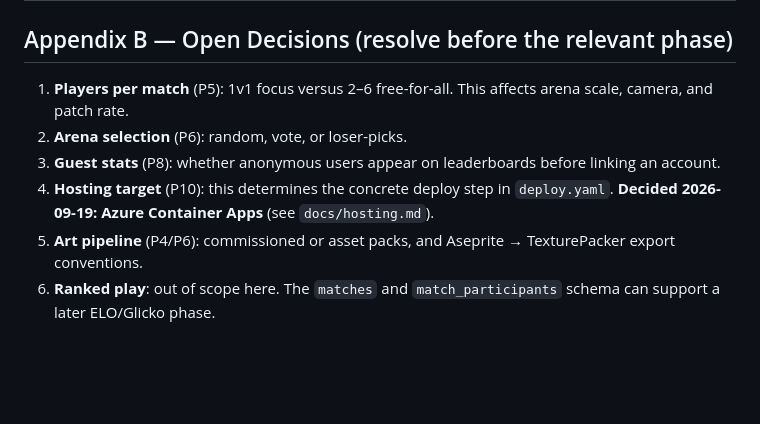
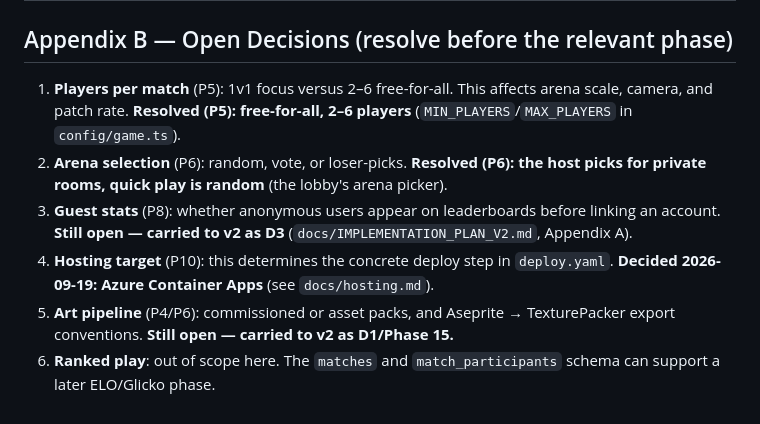
Before and after one commit to xxbeanxx/castle-clash, a Markdown page: docs/IMPLEMENTATION_PLAN.md, the part around the change. Rendered like a GitHub page; blank space fills up the shorter version.

```diff
--- a/docs/IMPLEMENTATION_PLAN.md
+++ b/docs/IMPLEMENTATION_PLAN.md
@@ -606,9 +606,9 @@ Browser-mode tests (Render row) need `@vitest/browser-playwright` installed as a
 
 ## Appendix B — Open Decisions (resolve before the relevant phase)
 
-1. **Players per match** (P5): 1v1 focus versus 2–6 free-for-all. This affects arena scale, camera, and patch rate.
-2. **Arena selection** (P6): random, vote, or loser-picks.
-3. **Guest stats** (P8): whether anonymous users appear on leaderboards before linking an account.
+1. **Players per match** (P5): 1v1 focus versus 2–6 free-for-all. This affects arena scale, camera, and patch rate. **Resolved (P5): free-for-all, 2–6 players** (`MIN_PLAYERS`/`MAX_PLAYERS` in `config/game.ts`).
+2. **Arena selection** (P6): random, vote, or loser-picks. **Resolved (P6): the host picks for private rooms, quick play is random** (the lobby's arena picker).
+3. **Guest stats** (P8): whether anonymous users appear on leaderboards before linking an account. **Still open — carried to v2 as D3** (`docs/IMPLEMENTATION_PLAN_V2.md`, Appendix A).
 4. **Hosting target** (P10): this determines the concrete deploy step in `deploy.yaml`. **Decided 2026-09-19: Azure Container Apps** (see `docs/hosting.md`).
-5. **Art pipeline** (P4/P6): commissioned or asset packs, and Aseprite → TexturePacker export conventions.
+5. **Art pipeline** (P4/P6): commissioned or asset packs, and Aseprite → TexturePacker export conventions. **Still open — carried to v2 as D1/Phase 15.**
 6. **Ranked play**: out of scope here. The `matches` and `match_participants` schema can support a later ELO/Glicko phase.
```
Also changed, not shown: CLAUDE.md (+18 -18 lines).
